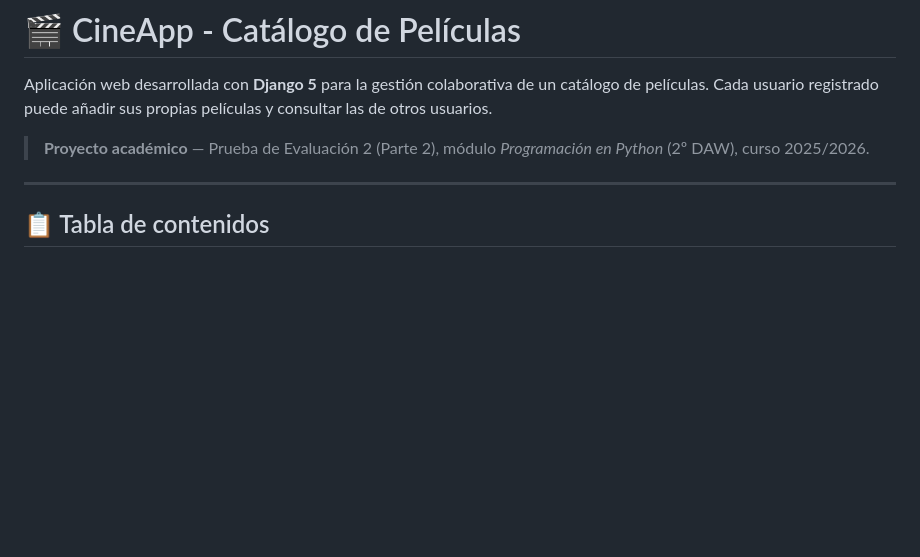
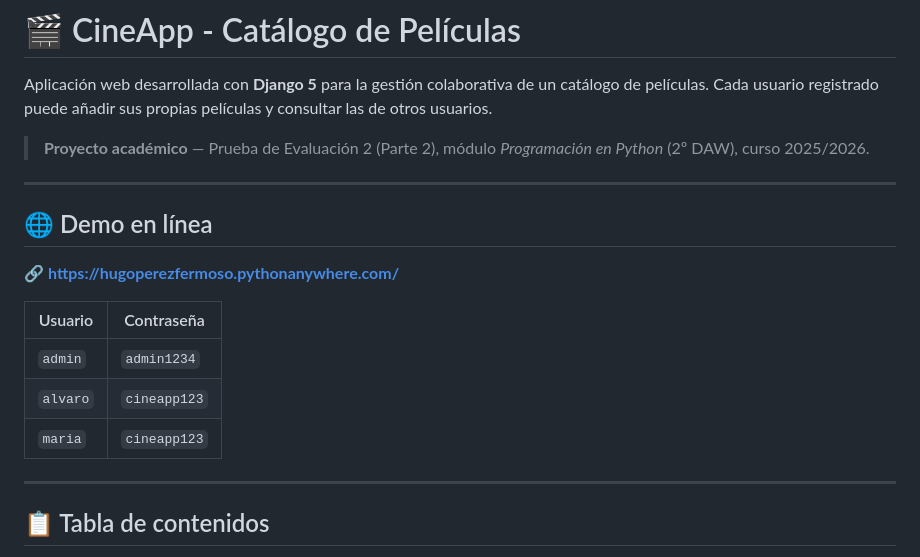
Before and after one commit to HughPF/cineapp, a Markdown page: README.md, the part around the change. GitHub-like rendering; blank space fills up the shorter version.

Commit message:
Update README with deployment URL

```diff
--- a/README.md
+++ b/README.md
@@ -3,6 +3,18 @@
 Aplicación web desarrollada con **Django 5** para la gestión colaborativa de un catálogo de películas. Cada usuario registrado puede añadir sus propias películas y consultar las de otros usuarios.
 
 > **Proyecto académico** — Prueba de Evaluación 2 (Parte 2), módulo *Programación en Python* (2º DAW), curso 2025/2026.
+
+---
+
+## 🌐 Demo en línea
+
+🔗 **https://hugoperezfermoso.pythonanywhere.com/**
+
+| Usuario | Contraseña |
+|---------|------------|
+| `admin` | `admin1234` |
+| `alvaro` | `cineapp123` |
+| `maria` | `cineapp123` |
 
 ---
 
```
